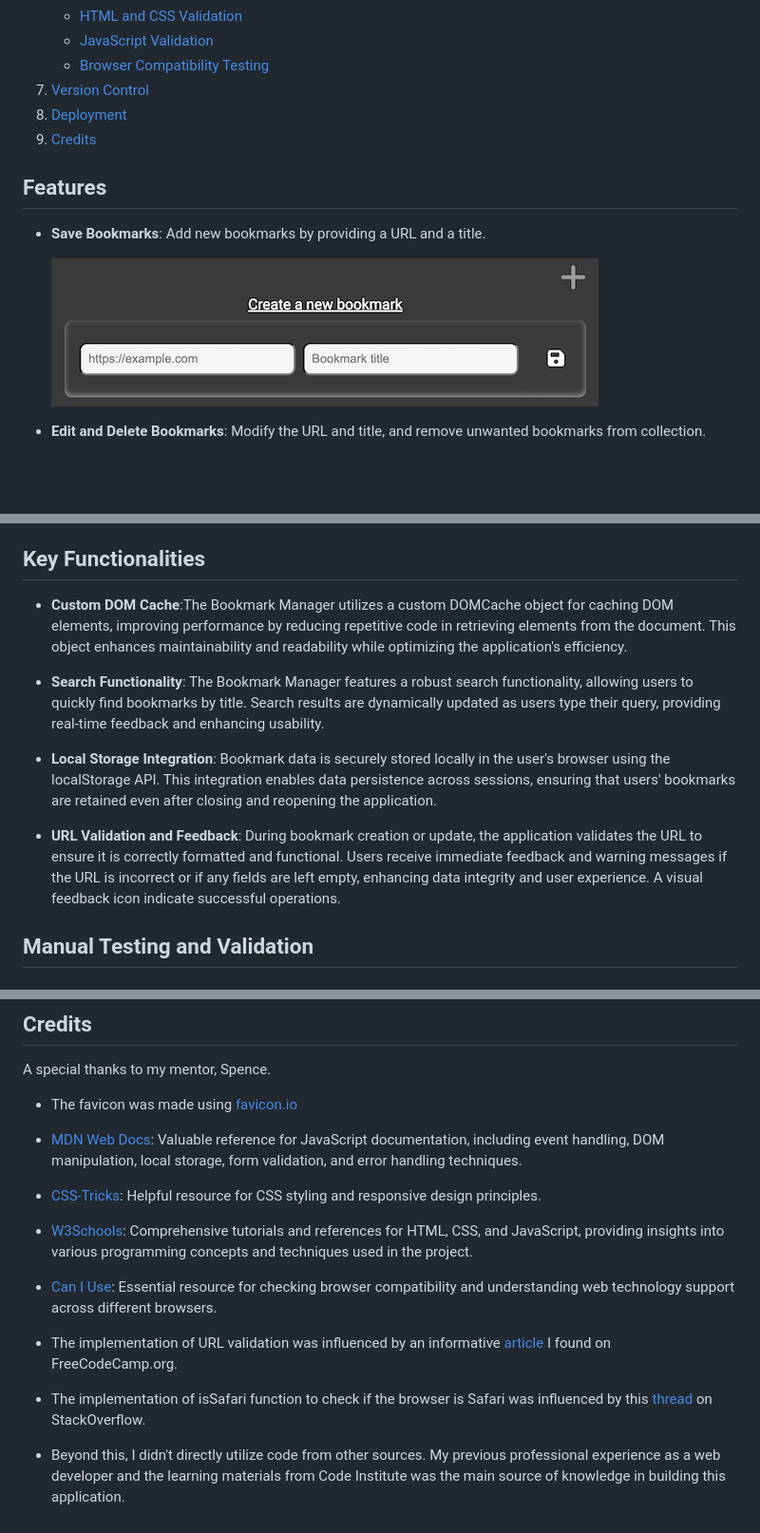
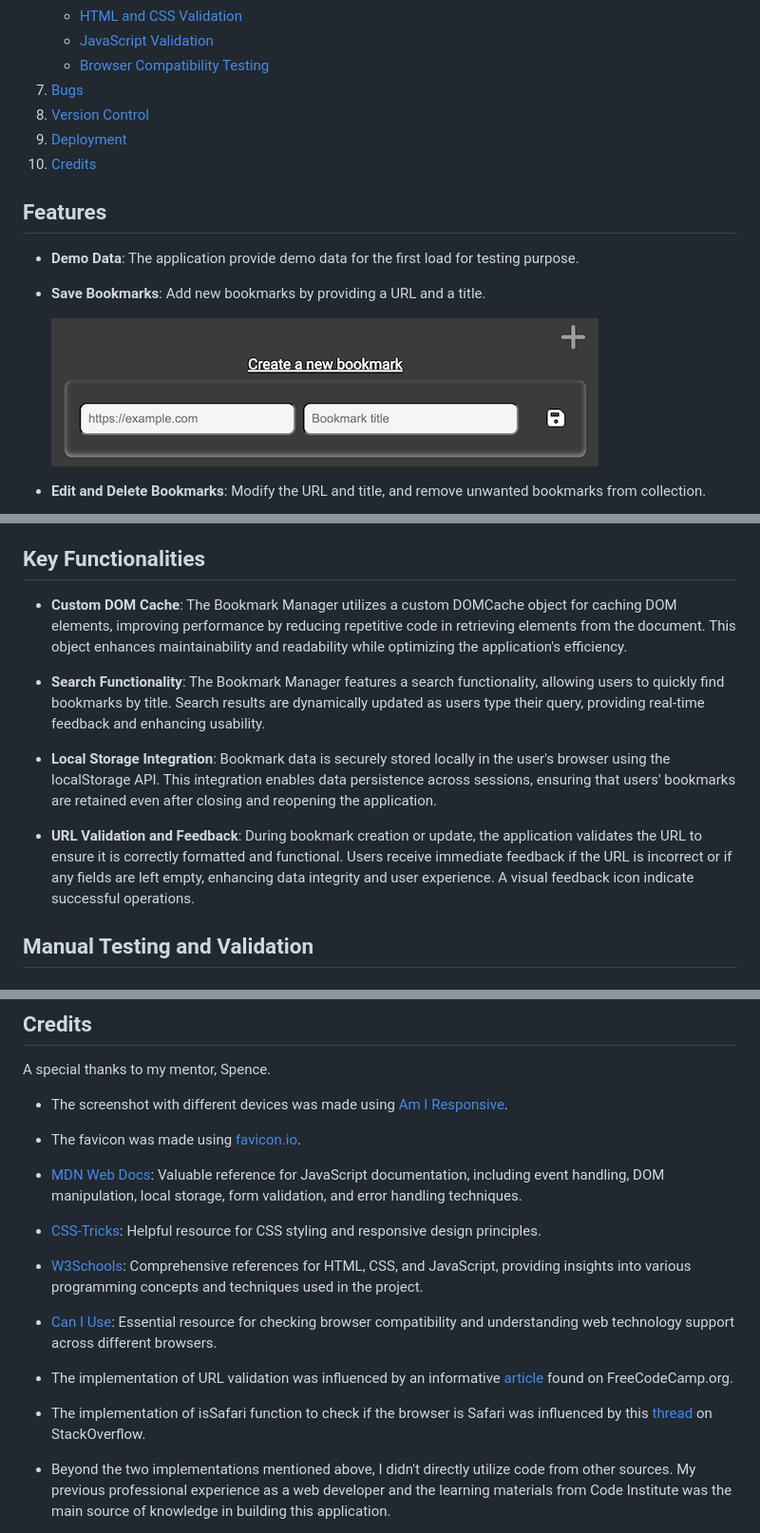
Before and after one commit to zioan/pp2_bookmarks, a Markdown page: README.md, 3 parts joined by grey strips. Shown: that part at 95% size. Rendered like a GitHub page; blank space fills up the shorter version.

Commit message:
Final touch on README.md

```diff
--- a/README.md
+++ b/README.md
@@ -22,11 +22,14 @@ The Bookmark Manager is a JavaScript application that allows users to manage the
    - [HTML and CSS Validation](#html-and-css-validation)
    - [JavaScript Validation](#javascript-validation)
    - [Browser Compatibility Testing](#browser-compatibility-testing)
-7. [Version Control](#version-control)
-8. [Deployment](#deployment)
-9. [Credits](#credits)
+7. [Bugs](#bugs)
+8. [Version Control](#version-control)
+9. [Deployment](#deployment)
+10. [Credits](#credits)
 
 ## Features
 
+- **Demo Data**: The application provide demo data for the first load for testing purpose.
+
 - **Save Bookmarks**: Add new bookmarks by providing a URL and a title.
 
@@ -89,13 +92,13 @@ As a frequent internet user who often discovers interesting websites and resourc
 
 ## Key Functionalities
 
-- **Custom DOM Cache**:The Bookmark Manager utilizes a custom DOMCache object for caching DOM elements, improving performance by reducing repetitive code in retrieving elements from the document. This object enhances maintainability and readability while optimizing the application's efficiency.
+- **Custom DOM Cache**: The Bookmark Manager utilizes a custom DOMCache object for caching DOM elements, improving performance by reducing repetitive code in retrieving elements from the document. This object enhances maintainability and readability while optimizing the application's efficiency.
 
-- **Search Functionality**: The Bookmark Manager features a robust search functionality, allowing users to quickly find bookmarks by title. Search results are dynamically updated as users type their query, providing real-time feedback and enhancing usability.
+- **Search Functionality**: The Bookmark Manager features a search functionality, allowing users to quickly find bookmarks by title. Search results are dynamically updated as users type their query, providing real-time feedback and enhancing usability.
 
 - **Local Storage Integration**: Bookmark data is securely stored locally in the user's browser using the localStorage API. This integration enables data persistence across sessions, ensuring that users' bookmarks are retained even after closing and reopening the application.
 
-- **URL Validation and Feedback**: During bookmark creation or update, the application validates the URL to ensure it is correctly formatted and functional. Users receive immediate feedback and warning messages if the URL is incorrect or if any fields are left empty, enhancing data integrity and user experience. A visual feedback icon indicate successful operations.
+- **URL Validation and Feedback**: During bookmark creation or update, the application validates the URL to ensure it is correctly formatted and functional. Users receive immediate feedback if the URL is incorrect or if any fields are left empty, enhancing data integrity and user experience. A visual feedback icon indicate successful operations.
 
 ## Manual Testing and Validation
 
@@ -214,19 +217,21 @@ For deploying the application, I utilized [GitHub Pages](https://pages.github.co
 
 A special thanks to my mentor, Spence.
 
-- The favicon was made using [favicon.io](https://favicon.io/)
+- The screenshot with different devices was made using [Am I Responsive](https://ui.dev/amiresponsive).
+
+- The favicon was made using [favicon.io](https://favicon.io/).
 
 - [MDN Web Docs](https://developer.mozilla.org/): Valuable reference for JavaScript documentation, including event handling, DOM manipulation, local storage, form validation, and error handling techniques.
 
 - [CSS-Tricks](https://css-tricks.com/): Helpful resource for CSS styling and responsive design principles.
 
-- [W3Schools](https://www.w3schools.com/): Comprehensive tutorials and references for HTML, CSS, and JavaScript, providing insights into various programming concepts and techniques used in the project.
+- [W3Schools](https://www.w3schools.com/): Comprehensive references for HTML, CSS, and JavaScript, providing insights into various programming concepts and techniques used in the project.
 
 - [Can I Use](https://caniuse.com/): Essential resource for checking browser compatibility and understanding web technology support across different browsers.
 
-- The implementation of URL validation was influenced by an informative [article](https://www.freecodecamp.org/news/how-to-validate-urls-in-javascript/) I found on FreeCodeCamp.org.
+- The implementation of URL validation was influenced by an informative [article](https://www.freecodecamp.org/news/how-to-validate-urls-in-javascript/) found on FreeCodeCamp.org.
 
 - The implementation of isSafari function to check if the browser is Safari was influenced by this [thread](https://stackoverflow.com/questions/7944460/detect-safari-browser) on StackOverflow.
 
-- Beyond this, I didn't directly utilize code from other sources. My previous professional experience as a web developer and the learning materials from Code Institute was the main source of knowledge in building this application.
+- Beyond the two implementations mentioned above, I didn't directly utilize code from other sources. My previous professional experience as a web developer and the learning materials from Code Institute was the main source of knowledge in building this application.
 
```
Also changed, not shown: other parts of README.md (+3 -3 lines).
